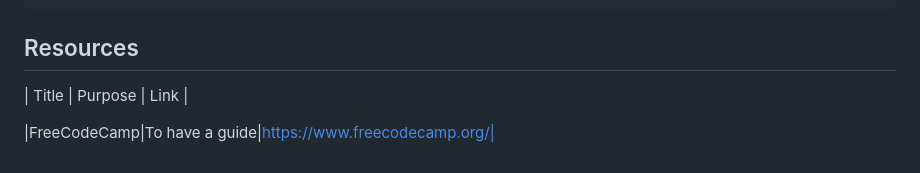
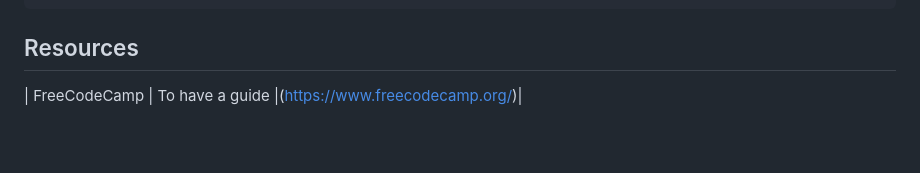
Before and after one commit to Iconiq2/GameTimeV2, a Markdown page: readme.md, the part around the change. Rendered like a GitHub page; blank space fills up the shorter version.

Commit message:
changed the spacing in references

```diff
--- a/readme.md
+++ b/readme.md
@@ -121,6 +121,4 @@ WD-ProjectName
 
 <!-- TODO: Add References -->
 
-| Title | Purpose | Link |
-
-|FreeCodeCamp|To have a guide|https://www.freecodecamp.org/|
+| FreeCodeCamp | To have a guide |(https://www.freecodecamp.org/)|
```
